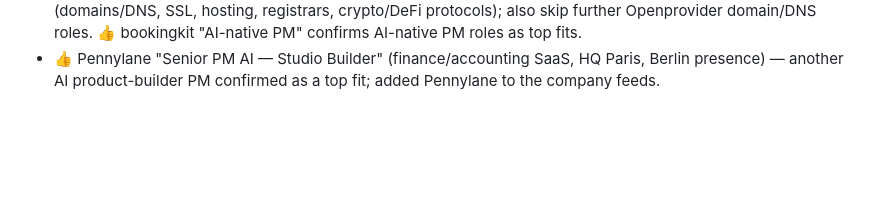
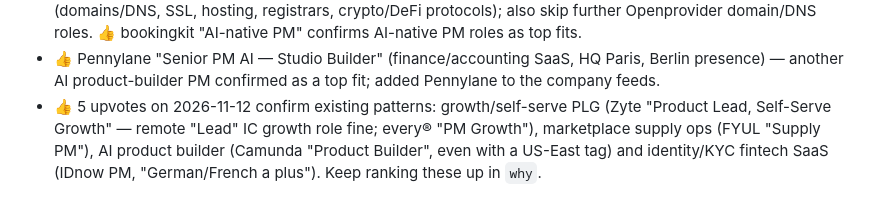
Before and after one commit to eliflem/job-radar, a Markdown page: review_rules.md, the part around the change. Rendered like a GitHub page; blank space fills up the shorter version.

Commit message:
Review rules: note 2026-11-12 upvotes (growth/PLG, marketplace supply, AI builder, KYC fintech)
Co-Authored-By: Claude Opus 5.5 <noreply@anthropic.com>

```diff
--- a/review_rules.md
+++ b/review_rules.md
@@ -52,3 +52,4 @@ If the description is missing or ambiguous on language/location, include it and
 - Working hours: Elif can work until 19:00 Berlin time, so US-based remote roles are fine when they only need overlap until then (≈ 13:00 US Eastern); skip roles that require full US Pacific/Central hours.
 - 👎 Openprovider "Senior PM – Fully Remote" (SSL/hosting/email product lines, asked for hosting know-how) — like the energy pattern: skip roles whose description requires niche infrastructure-domain expertise (domains/DNS, SSL, hosting, registrars, crypto/DeFi protocols); also skip further Openprovider domain/DNS roles. 👍 bookingkit "AI-native PM" confirms AI-native PM roles as top fits.
 - 👍 Pennylane "Senior PM AI — Studio Builder" (finance/accounting SaaS, HQ Paris, Berlin presence) — another AI product-builder PM confirmed as a top fit; added Pennylane to the company feeds.
+- 👍 5 upvotes on 2026-11-12 confirm existing patterns: growth/self-serve PLG (Zyte "Product Lead, Self-Serve Growth" — remote "Lead" IC growth role fine; every® "PM Growth"), marketplace supply ops (FYUL "Supply PM"), AI product builder (Camunda "Product Builder", even with a US-East tag) and identity/KYC fintech SaaS (IDnow PM, "German/French a plus"). Keep ranking these up in `why`.
```
